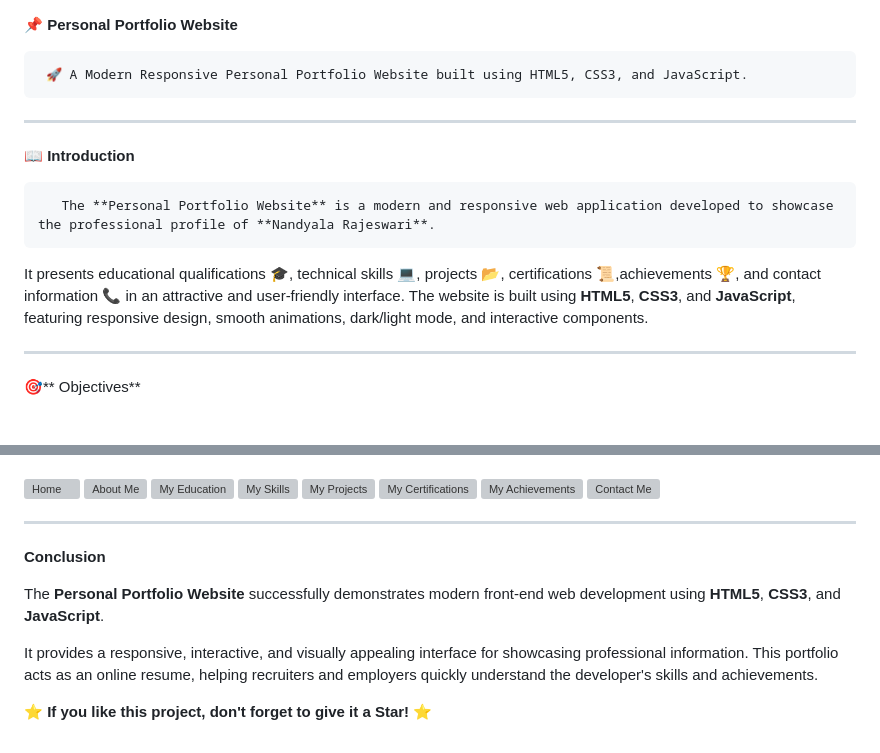
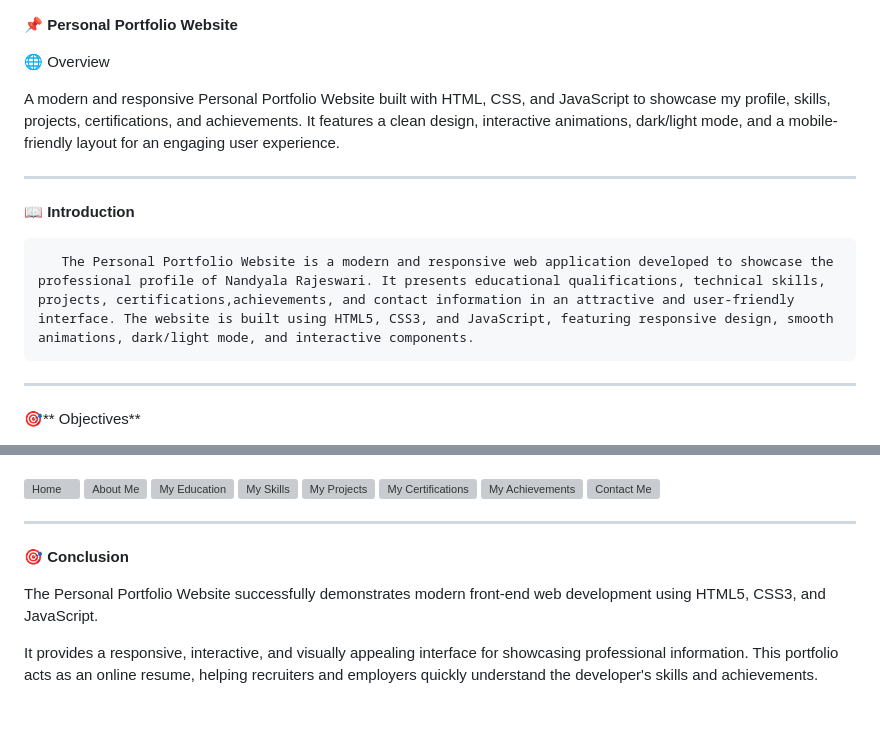
Before and after one commit to raji1617/personal-portfolio, a Markdown page: README.md, 2 parts joined by grey strips. Rendered like a GitHub page; blank space fills up the shorter version; grey boxes are pictures that could not be loaded.

Commit message:
Revise README for improved clarity and detail
Updated the README to enhance the overview, introduction, and conclusion sections for clarity and detail.

```diff
--- a/README.md
+++ b/README.md
@@ -1,13 +1,14 @@
 📌 **Personal Portfolio Website**
 
-     🚀 A Modern Responsive Personal Portfolio Website built using HTML5, CSS3, and JavaScript.
+🌐 Overview
+
+A modern and responsive Personal Portfolio Website built with HTML, CSS, and JavaScript to showcase my profile, skills, projects, certifications, and achievements. It features a clean design, interactive animations, dark/light mode, and a mobile-friendly layout for an engaging user experience.
 
 ---
 
- 📖 **Introduction**
+📖 **Introduction**
 
-       The **Personal Portfolio Website** is a modern and responsive web application developed to showcase the professional profile of **Nandyala Rajeswari**.
-It presents educational qualifications 🎓, technical skills 💻, projects 📂, certifications 📜,achievements  🏆, and contact information 📞 in an attractive and user-friendly interface. The website is built using **HTML5**, **CSS3**, and **JavaScript**, featuring responsive design, smooth  animations, dark/light mode, and interactive components.
+       The Personal Portfolio Website is a modern and responsive web application developed to showcase the professional profile of Nandyala Rajeswari. It presents educational qualifications, technical skills, projects, certifications,achievements, and contact information in an attractive and user-friendly interface. The website is built using HTML5, CSS3, and JavaScript, featuring responsive design, smooth  animations, dark/light mode, and interactive components.
 
 ---
 🎯** Objectives**
@@ -233,13 +234,9 @@ It presents educational qualifications 🎓, technical skills 💻, projects
 <img width="910" height="425" alt="Contact Me" src="https://github.com/user-attachments/assets/aae65d81-5dfe-4838-9dae-5b36209e911e" />
 
 ---
-**Conclusion**
+🎯 **Conclusion**
 
-The **Personal Portfolio Website** successfully demonstrates modern front-end web development using **HTML5**, **CSS3**, and **JavaScript**.
+The Personal Portfolio Website successfully demonstrates modern front-end web development using HTML5, CSS3, and JavaScript.
 
 It provides a responsive, interactive, and visually appealing interface for showcasing professional information.
 This portfolio acts as an online resume, helping recruiters and employers quickly understand the developer's skills and achievements.
-
-
-
-⭐ **If you like this project, don't forget to give it a Star!** ⭐
```
